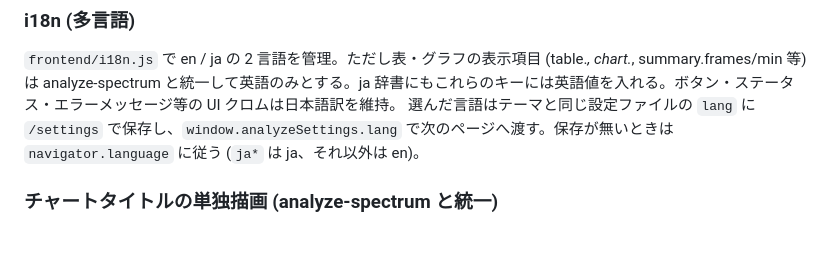
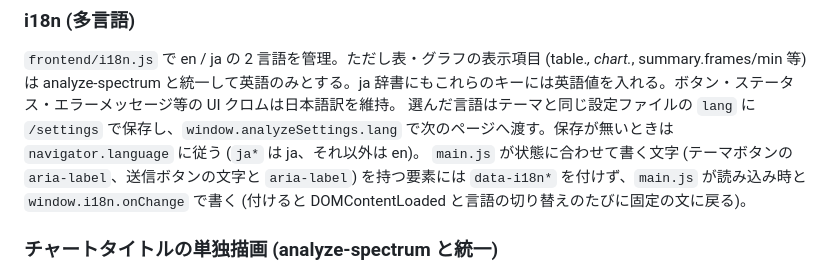
Before and after one commit to semnil/analyze-loudness, a Markdown page: CLAUDE.md, the part around the change. Drawn GitHub-style; blank space fills up the shorter version.

Commit message:
docs: note that the elements main.js writes carry no data-i18n
Co-Authored-By: Claude Opus 5.5 <noreply@anthropic.com>

```diff
--- a/CLAUDE.md
+++ b/CLAUDE.md
@@ -232,6 +232,7 @@ CSS 変数名は analyze-spectrum と共通 (`--text` / `--bg-card` / `--text-se
 
 `frontend/i18n.js` で en / ja の 2 言語を管理。ただし表・グラフの表示項目 (table.*, chart.*, summary.frames/min 等) は analyze-spectrum と統一して英語のみとする。ja 辞書にもこれらのキーには英語値を入れる。ボタン・ステータス・エラーメッセージ等の UI クロムは日本語訳を維持。
 選んだ言語はテーマと同じ設定ファイルの `lang` に `/settings` で保存し、`window.analyzeSettings.lang` で次のページへ渡す。保存が無いときは `navigator.language` に従う (`ja*` は ja、それ以外は en)。
+`main.js` が状態に合わせて書く文字 (テーマボタンの `aria-label`、送信ボタンの文字と `aria-label`) を持つ要素には `data-i18n*` を付けず、`main.js` が読み込み時と `window.i18n.onChange` で書く (付けると DOMContentLoaded と言語の切り替えのたびに固定の文に戻る)。
 
 ### チャートタイトルの単独描画 (analyze-spectrum と統一)
 
```
